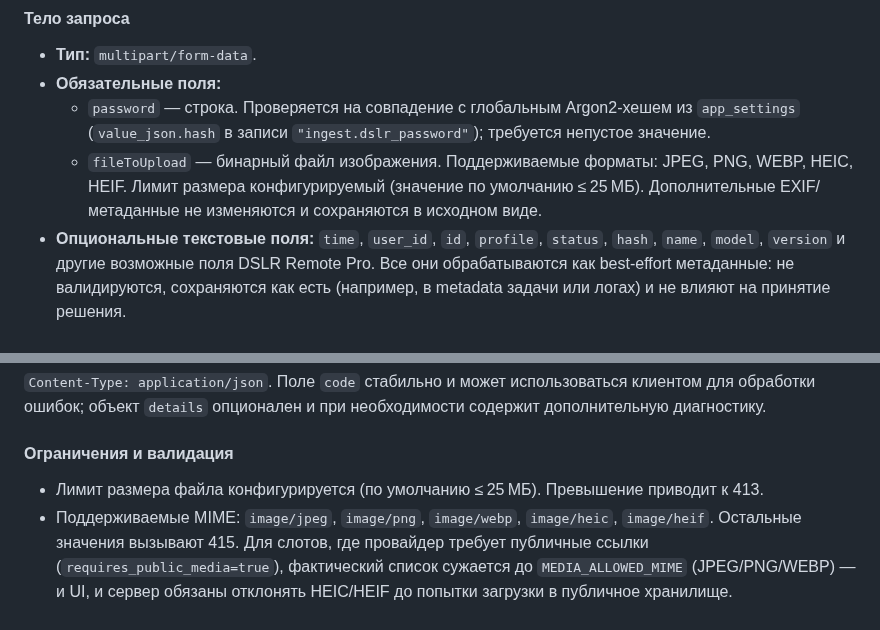
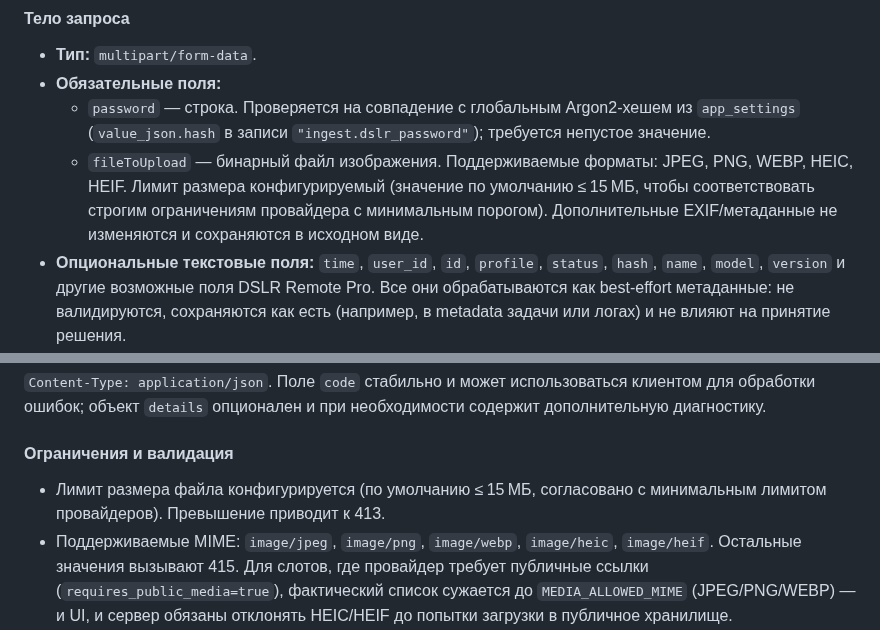
Before and after one commit to nicelight/PhotoChanger_25, a Markdown page: Docs/brief.md, 2 parts joined by grey strips. Drawn GitHub-style.

Commit message:
Align ingest default file size limit with providers

```diff
--- a/Docs/brief.md
+++ b/Docs/brief.md
@@ -1257,7 +1257,7 @@ JWT, выдаваемый платформой, содержит claim `permissi
 - **Тип:** `multipart/form-data`.
 - **Обязательные поля:**
   - `password` — строка. Проверяется на совпадение с глобальным Argon2-хешем из `app_settings` (`value_json.hash` в записи `"ingest.dslr_password"`); требуется непустое значение.
-  - `fileToUpload` — бинарный файл изображения. Поддерживаемые форматы: JPEG, PNG, WEBP, HEIC, HEIF. Лимит размера конфигурируемый (значение по умолчанию ≤ 25 МБ). Дополнительные EXIF/метаданные не изменяются и сохраняются в исходном виде.
+  - `fileToUpload` — бинарный файл изображения. Поддерживаемые форматы: JPEG, PNG, WEBP, HEIC, HEIF. Лимит размера конфигурируемый (значение по умолчанию ≤ 15 МБ, чтобы соответствовать строгим ограничениям провайдера с минимальным порогом). Дополнительные EXIF/метаданные не изменяются и сохраняются в исходном виде.
 - **Опциональные текстовые поля:** `time`, `user_id`, `id`, `profile`, `status`, `hash`, `name`, `model`, `version` и другие возможные поля DSLR Remote Pro. Все они обрабатываются как best-effort метаданные: не валидируются, сохраняются как есть (например, в metadata задачи или логах) и не влияют на принятие решения.
 - **Неизвестные поля:** любые дополнительные ключи допустимы, система не ограничивает их список и не пытается валидировать содержимое.
 - **Несколько файлов:** если в форме передано несколько файлов, сервер выбирает первый файл с поддерживаемым MIME-типом; остальные игнорируются, но факт их наличия фиксируется в логах для диагностики.
@@ -1287,7 +1287,7 @@ JWT, выдаваемый платформой, содержит claim `permissi
 `Content-Type: application/json`. Поле `code` стабильно и может использоваться клиентом для обработки ошибок; объект `details` опционален и при необходимости содержит дополнительную диагностику.
 
 #### Ограничения и валидация
-- Лимит размера файла конфигурируется (по умолчанию ≤ 25 МБ). Превышение приводит к 413.
+- Лимит размера файла конфигурируется (по умолчанию ≤ 15 МБ, согласовано с минимальным лимитом провайдеров). Превышение приводит к 413.
 - Поддерживаемые MIME: `image/jpeg`, `image/png`, `image/webp`, `image/heic`, `image/heif`. Остальные значения вызывают 415.
   Для слотов, где провайдер требует публичные ссылки (`requires_public_media=true`), фактический список сужается до `MEDIA_ALLOWED_MIME`
   (JPEG/PNG/WEBP) — и UI, и сервер обязаны отклонять HEIC/HEIF до попытки загрузки в публичное хранилище.
```
